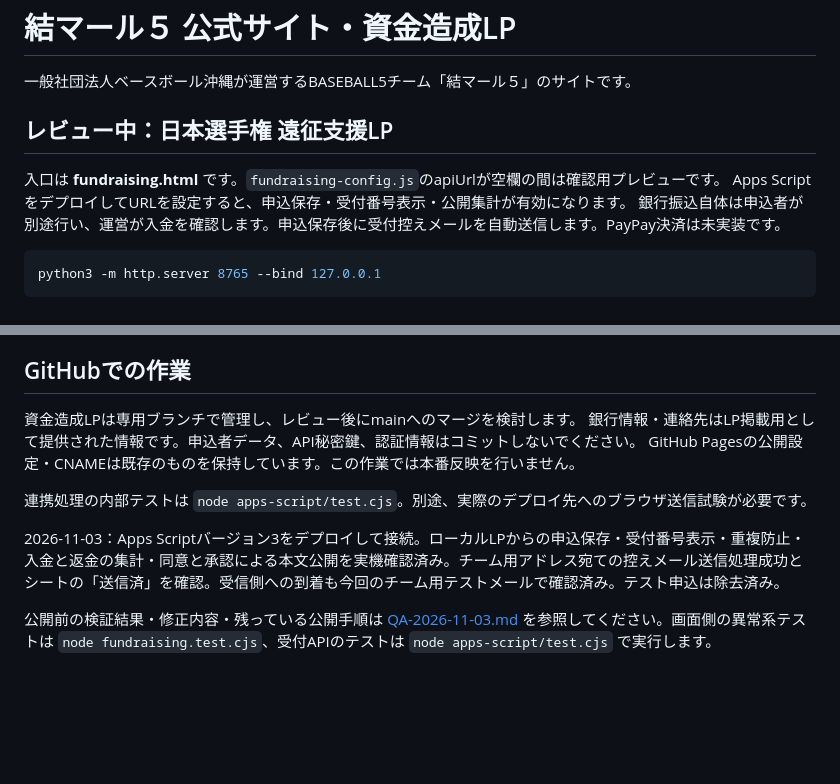
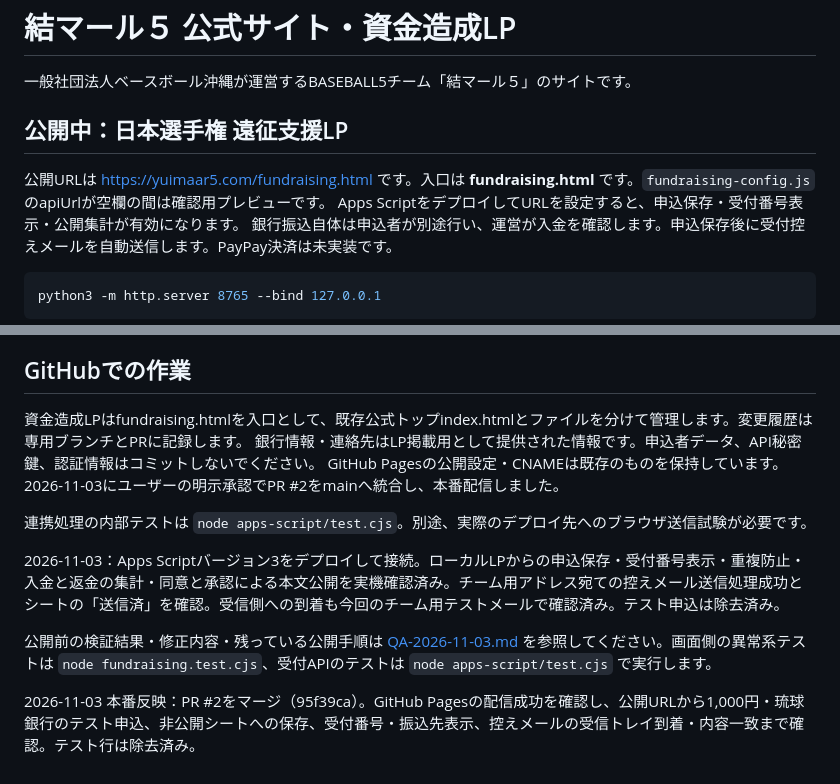
Before and after one commit to 4416yoshihiro/yuimaar5-homepage, a Markdown page: README.md, 2 parts joined by grey strips. Rendered like a GitHub page; blank space fills up the shorter version.

```diff
--- a/README.md
+++ b/README.md
@@ -2,9 +2,9 @@
 
 一般社団法人ベースボール沖縄が運営するBASEBALL5チーム「結マール５」のサイトです。
 
-## レビュー中：日本選手権 遠征支援LP
+## 公開中：日本選手権 遠征支援LP
 
-入口は **fundraising.html** です。`fundraising-config.js`のapiUrlが空欄の間は確認用プレビューです。
+公開URLは https://yuimaar5.com/fundraising.html です。入口は **fundraising.html** です。`fundraising-config.js`のapiUrlが空欄の間は確認用プレビューです。
 Apps ScriptをデプロイしてURLを設定すると、申込保存・受付番号表示・公開集計が有効になります。
 銀行振込自体は申込者が別途行い、運営が入金を確認します。申込保存後に受付控えメールを自動送信します。PayPay決済は未実装です。
 
@@ -36,12 +36,14 @@ http://127.0.0.1:8765/fundraising.html を開いてください。ビルドや
 
 ## GitHubでの作業
 
-資金造成LPは専用ブランチで管理し、レビュー後にmainへのマージを検討します。
+資金造成LPはfundraising.htmlを入口として、既存公式トップindex.htmlとファイルを分けて管理します。変更履歴は専用ブランチとPRに記録します。
 銀行情報・連絡先はLP掲載用として提供された情報です。申込者データ、API秘密鍵、認証情報はコミットしないでください。
-GitHub Pagesの公開設定・CNAMEは既存のものを保持しています。この作業では本番反映を行いません。
+GitHub Pagesの公開設定・CNAMEは既存のものを保持しています。2026-11-03にユーザーの明示承認でPR #2をmainへ統合し、本番配信しました。
 
 連携処理の内部テストは `node apps-script/test.cjs`。別途、実際のデプロイ先へのブラウザ送信試験が必要です。
 
 2026-11-03：Apps Scriptバージョン3をデプロイして接続。ローカルLPからの申込保存・受付番号表示・重複防止・入金と返金の集計・同意と承認による本文公開を実機確認済み。チーム用アドレス宛ての控えメール送信処理成功とシートの「送信済」を確認。受信側への到着も今回のチーム用テストメールで確認済み。テスト申込は除去済み。
 
 公開前の検証結果・修正内容・残っている公開手順は [QA-2026-11-03.md](QA-2026-11-03.md) を参照してください。画面側の異常系テストは `node fundraising.test.cjs`、受付APIのテストは `node apps-script/test.cjs` で実行します。
+
+2026-11-03 本番反映：PR #2をマージ（95f39ca）。GitHub Pagesの配信成功を確認し、公開URLから1,000円・琉球銀行のテスト申込、非公開シートへの保存、受付番号・振込先表示、控えメールの受信トレイ到着・内容一致まで確認。テスト行は除去済み。
```
Also changed, not shown: QA-2026-11-03.md (+12 -2 lines).
